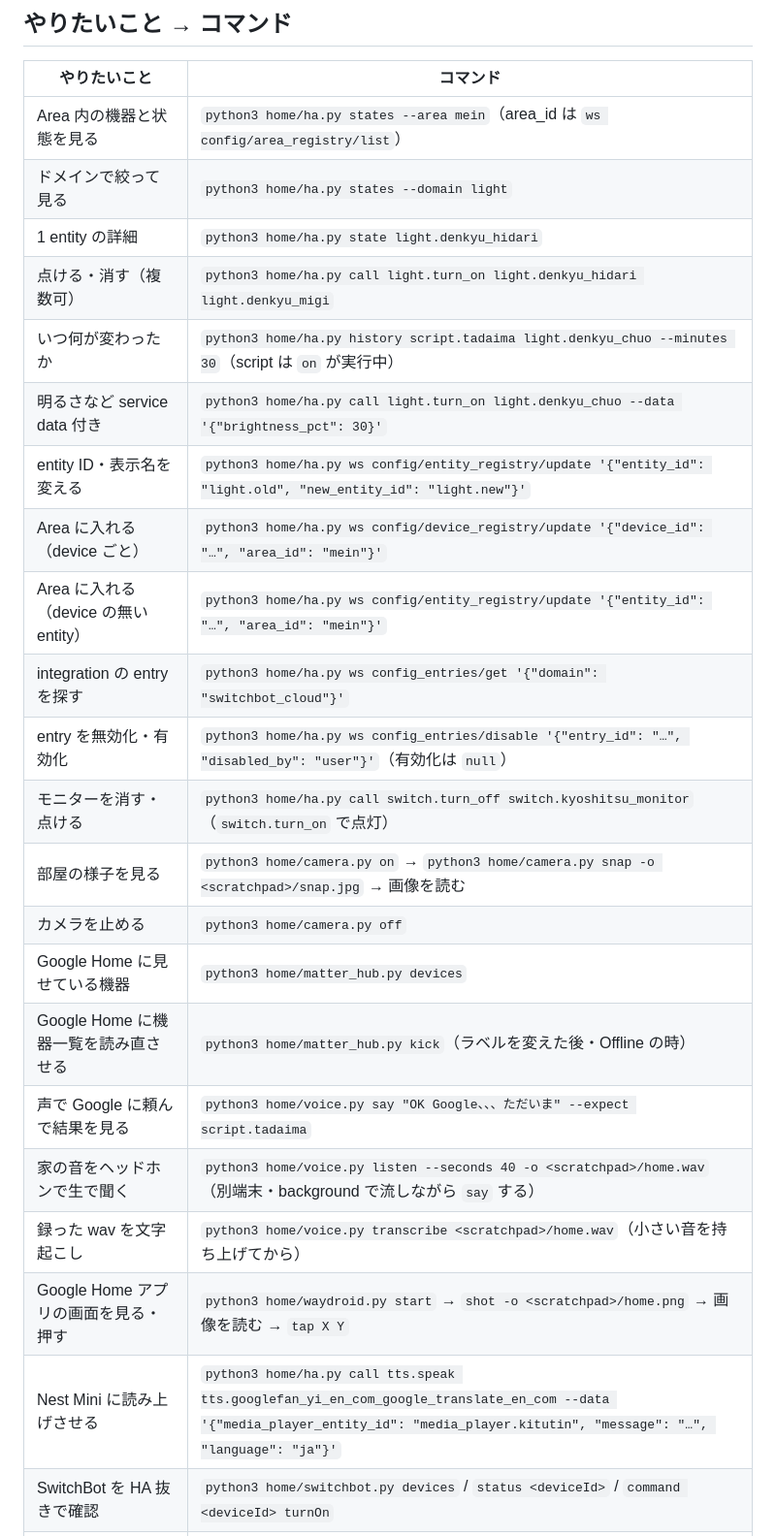
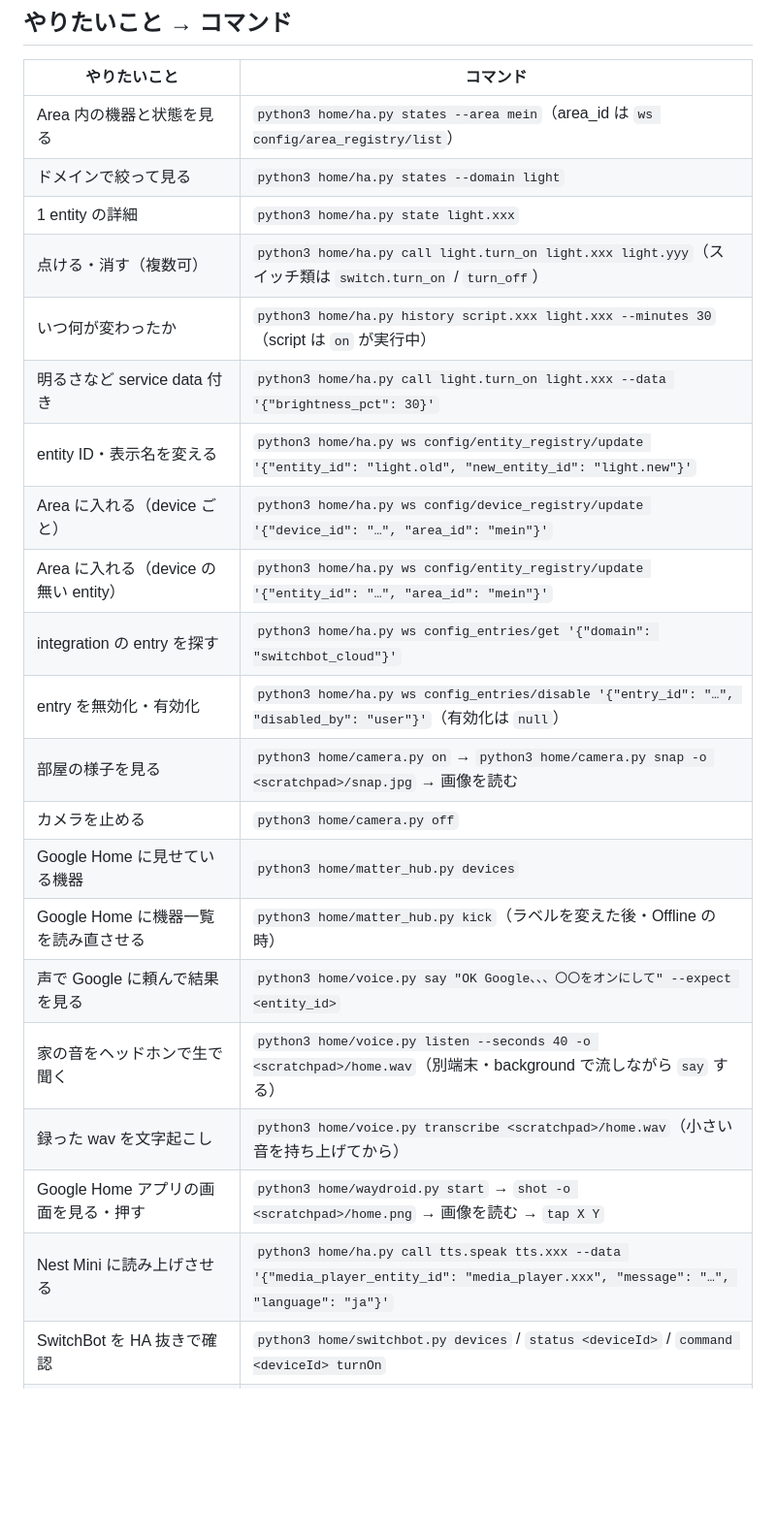
Before and after one commit to tsu-nera/saru9000, a Markdown page: home/README.md, the part around one of its changes. Shown at 97% size. Drawn GitHub-style; blank space fills up the shorter version.

```diff
--- a/home/README.md
+++ b/home/README.md
@@ -17,25 +17,24 @@
 |---|---|
 | Area 内の機器と状態を見る | `python3 home/ha.py states --area mein`（area_id は `ws config/area_registry/list`） |
 | ドメインで絞って見る | `python3 home/ha.py states --domain light` |
-| 1 entity の詳細 | `python3 home/ha.py state light.denkyu_hidari` |
-| 点ける・消す（複数可） | `python3 home/ha.py call light.turn_on light.denkyu_hidari light.denkyu_migi` |
-| いつ何が変わったか | `python3 home/ha.py history script.tadaima light.denkyu_chuo --minutes 30`（script は `on` が実行中） |
-| 明るさなど service data 付き | `python3 home/ha.py call light.turn_on light.denkyu_chuo --data '{"brightness_pct": 30}'` |
+| 1 entity の詳細 | `python3 home/ha.py state light.xxx` |
+| 点ける・消す（複数可） | `python3 home/ha.py call light.turn_on light.xxx light.yyy`（スイッチ類は `switch.turn_on` / `turn_off`） |
+| いつ何が変わったか | `python3 home/ha.py history script.xxx light.xxx --minutes 30`（script は `on` が実行中） |
+| 明るさなど service data 付き | `python3 home/ha.py call light.turn_on light.xxx --data '{"brightness_pct": 30}'` |
 | entity ID・表示名を変える | `python3 home/ha.py ws config/entity_registry/update '{"entity_id": "light.old", "new_entity_id": "light.new"}'` |
 | Area に入れる（device ごと） | `python3 home/ha.py ws config/device_registry/update '{"device_id": "…", "area_id": "mein"}'` |
 | Area に入れる（device の無い entity） | `python3 home/ha.py ws config/entity_registry/update '{"entity_id": "…", "area_id": "mein"}'` |
 | integration の entry を探す | `python3 home/ha.py ws config_entries/get '{"domain": "switchbot_cloud"}'` |
 | entry を無効化・有効化 | `python3 home/ha.py ws config_entries/disable '{"entry_id": "…", "disabled_by": "user"}'`（有効化は `null`） |
-| モニターを消す・点ける | `python3 home/ha.py call switch.turn_off switch.kyoshitsu_monitor`（`switch.turn_on` で点灯） |
 | 部屋の様子を見る | `python3 home/camera.py on` → `python3 home/camera.py snap -o <scratchpad>/snap.jpg` → 画像を読む |
 | カメラを止める | `python3 home/camera.py off` |
 | Google Home に見せている機器 | `python3 home/matter_hub.py devices` |
 | Google Home に機器一覧を読み直させる | `python3 home/matter_hub.py kick`（ラベルを変えた後・Offline の時） |
-| 声で Google に頼んで結果を見る | `python3 home/voice.py say "OK Google、、、ただいま" --expect script.tadaima` |
+| 声で Google に頼んで結果を見る | `python3 home/voice.py say "OK Google、、、〇〇をオンにして" --expect <entity_id>` |
 | 家の音をヘッドホンで生で聞く | `python3 home/voice.py listen --seconds 40 -o <scratchpad>/home.wav`（別端末・background で流しながら `say` する） |
 | 録った wav を文字起こし | `python3 home/voice.py transcribe <scratchpad>/home.wav`（小さい音を持ち上げてから） |
 | Google Home アプリの画面を見る・押す | `python3 home/waydroid.py start` → `shot -o <scratchpad>/home.png` → 画像を読む → `tap X Y` |
-| Nest Mini に読み上げさせる | `python3 home/ha.py call tts.speak tts.googlefan_yi_en_com_google_translate_en_com --data '{"media_player_entity_id": "media_player.kitutin", "message": "…", "language": "ja"}'` |
+| Nest Mini に読み上げさせる | `python3 home/ha.py call tts.speak tts.xxx --data '{"media_player_entity_id": "media_player.xxx", "message": "…", "language": "ja"}'` |
 | SwitchBot を HA 抜きで確認 | `python3 home/switchbot.py devices` / `status <deviceId>` / `command <deviceId> turnOn` |
 | 電球の時間帯調整（Adaptive Lighting）の設定と今の目標値 | `python3 home/adaptive_lighting.py show` |
 | その設定を変える（指定した項目だけ） | `python3 home/adaptive_lighting.py set '{"min_brightness": 40}'`（`advanced` 配下は `{"advanced": {...}}`） |
```
Also changed, not shown: other parts of home/README.md (+16 -19 lines).
